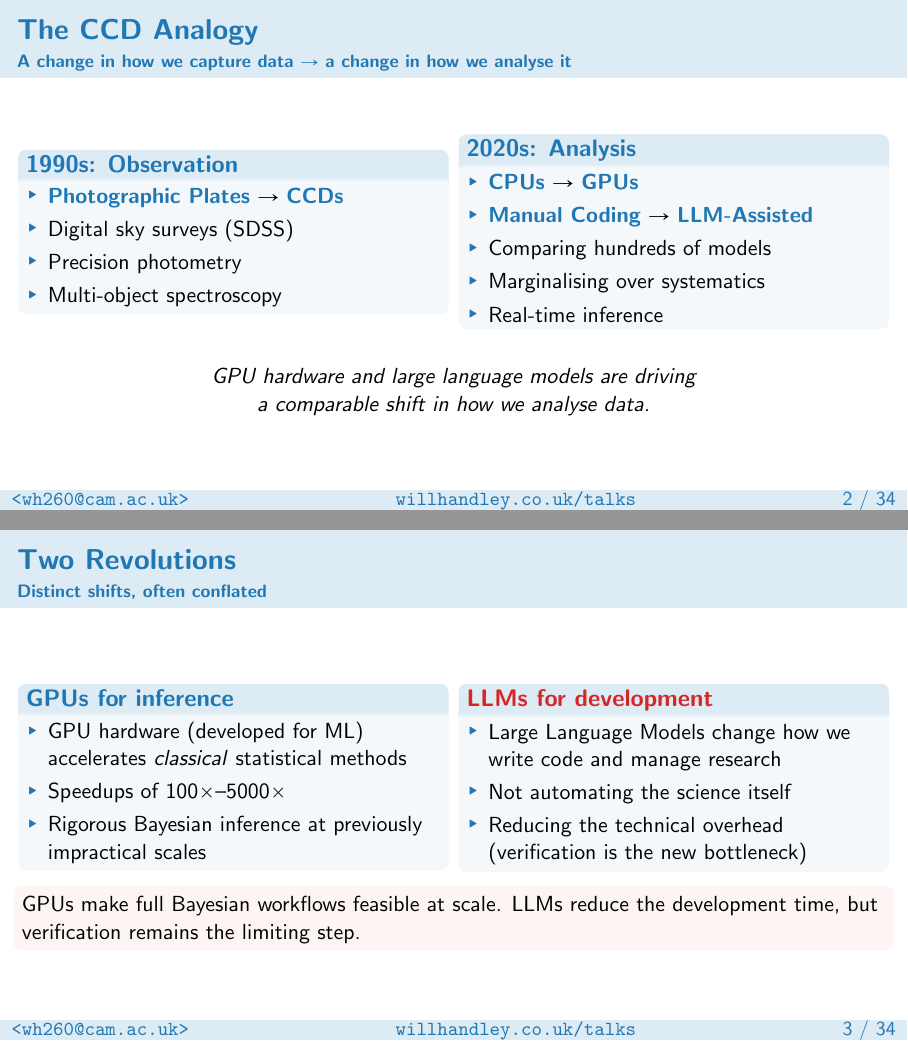
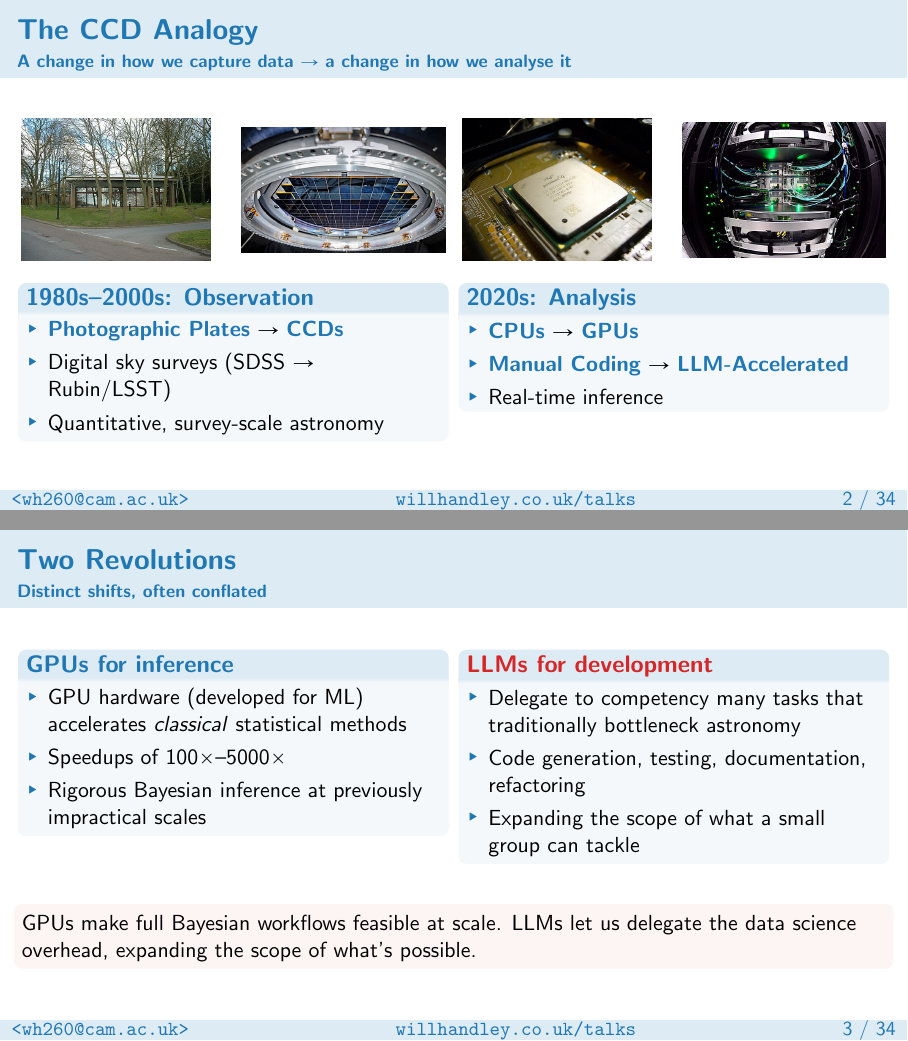
Before and after one commit to williamjameshandley/talks, LaTeX slides (will_handley.tex): pages 3 and 4 of 37, joined at a grey line. Compiled offline with pdfLaTeX.

Commit message:
CCD Analogy images + Two Revolutions reframing
CCD Analogy: add Wikimedia Commons images (APM building, LSST focal
plane, Pentium 4, GPU server), update timeline to 1980s-2000s, add
Rubin/LSST alongside SDSS, change LLM-Assisted to LLM-Accelerated.

Two Revolutions: reframe LLMs as "delegate to competency" and
"expanding scope" rather than "verification is the bottleneck".

Co-Authored-By: Claude Opus 4.6 <noreply@anthropic.com>

```diff
--- a/will_handley.tex
+++ b/will_handley.tex
@@ -62,36 +62,45 @@
 \begin{frame}
     \frametitle{The CCD Analogy}
     \framesubtitle{A change in how we capture data $\to$ a change in how we analyse it}
-    \begin{columns}
+    \vspace{-0.5em}
+    \begin{columns}[T]
         \column{0.48\textwidth}
-        \begin{block}{1990s: Observation}
+        \begin{columns}
+            \column{0.49\textwidth}
+            \includegraphics[width=\textwidth,height=2.5cm,keepaspectratio]{figures/apm-ioa.jpg}
+            \column{0.49\textwidth}
+            \includegraphics[width=\textwidth,height=2.5cm,keepaspectratio]{figures/lsst-focal-plane.jpg}
+        \end{columns}
+        \vspace{0.3em}
+        \begin{block}{1980s--2000s: Observation}
             \begin{itemize}
                 \item \keyterm{Photographic Plates} $\to$ \keyterm{CCDs}
-                \item Digital sky surveys (SDSS)
-                \item Precision photometry
-                \item Multi-object spectroscopy
+                \item Digital sky surveys (SDSS $\to$ Rubin/LSST)
+                \item Quantitative, survey-scale astronomy
             \end{itemize}
         \end{block}
         \column{0.48\textwidth}
+        \begin{columns}
+            \column{0.49\textwidth}
+            \includegraphics[width=\textwidth,height=2.5cm,keepaspectratio]{figures/pentium4.jpg}
+            \column{0.49\textwidth}
+            \includegraphics[width=\textwidth,height=2.5cm,keepaspectratio]{figures/gpu-server.jpg}
+        \end{columns}
+        \vspace{0.3em}
         \begin{block}{2020s: Analysis}
             \begin{itemize}
                 \item \keyterm{CPUs} $\to$ \keyterm{GPUs}
-                \item \keyterm{Manual Coding} $\to$ \keyterm{LLM-Assisted}
-                \item Comparing hundreds of models
-                \item Marginalising over systematics
+                \item \keyterm{Manual Coding} $\to$ \keyterm{LLM-Accelerated}
                 \item Real-time inference
             \end{itemize}
         \end{block}
     \end{columns}
-    \vspace{1em}
-    \begin{center}
-        \textit{GPU hardware and large language models are driving\\a comparable shift in how we analyse data.}
-    \end{center}
 \end{frame}
 
 \begin{frame}
     \frametitle{Two Revolutions}
     \framesubtitle{Distinct shifts, often conflated}
+    \vspace{-1em}
     \begin{columns}[T]
         \column{0.48\textwidth}
         \begin{block}{\C[0]{GPUs for inference}}
@@ -104,14 +113,15 @@
         \column{0.48\textwidth}
         \begin{block}{\C[3]{LLMs for development}}
             \begin{itemize}
-                \item Large Language Models change how we write code and manage research
-                \item Not automating the science itself
-                \item Reducing the technical overhead (verification is the new bottleneck)
+                \item Delegate to competency many tasks that traditionally bottleneck astronomy
+                \item Code generation, testing, documentation, refactoring
+                \item Expanding the scope of what a small group can tackle
             \end{itemize}
         \end{block}
     \end{columns}
+    \vfill
     \begin{alertblock}{}
-        GPUs make full Bayesian workflows feasible at scale. LLMs reduce the development time, but verification remains the limiting step.
+        GPUs make full Bayesian workflows feasible at scale. LLMs let us delegate the data science overhead, expanding the scope of what's possible.
     \end{alertblock}
 \end{frame}
 
```
Also changed, not shown: figures/apm-ioa.jpg (added), figures/gpu-server.jpg (added), figures/lsst-focal-plane.jpg (added), figures/pentium4.jpg (added).
